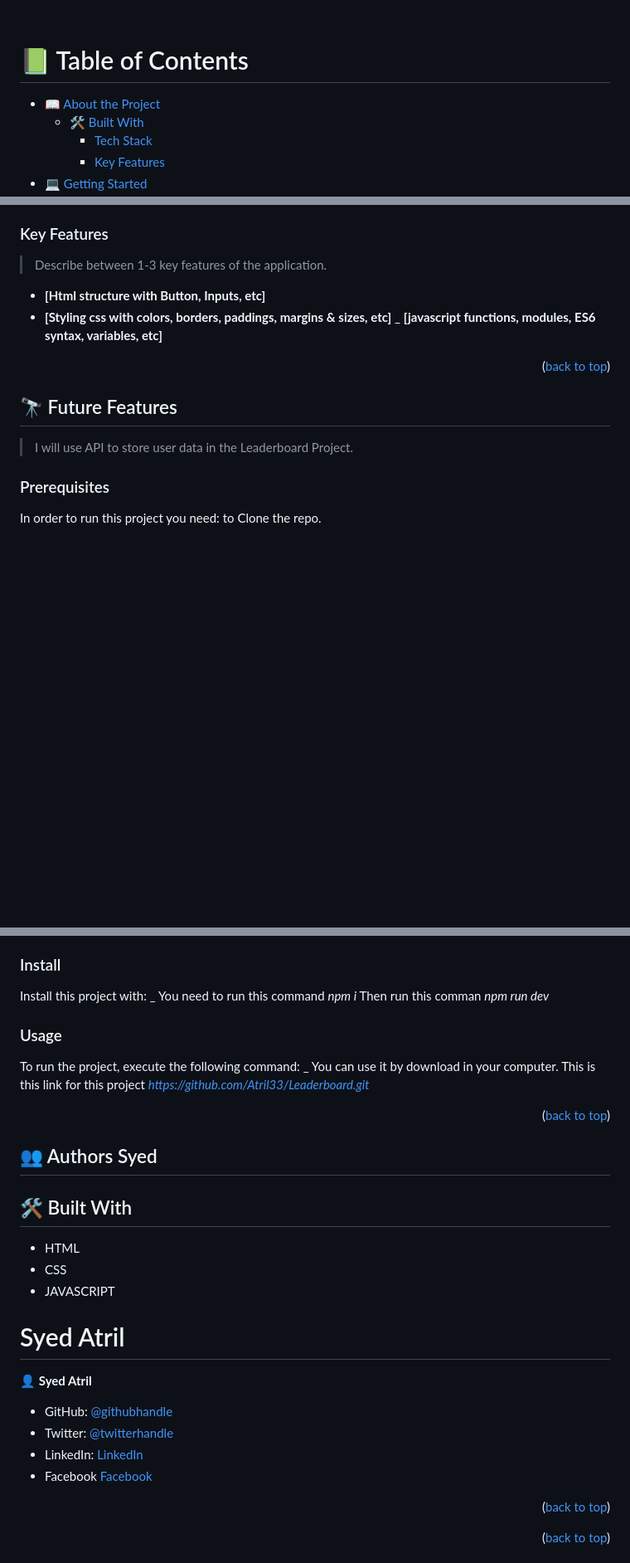
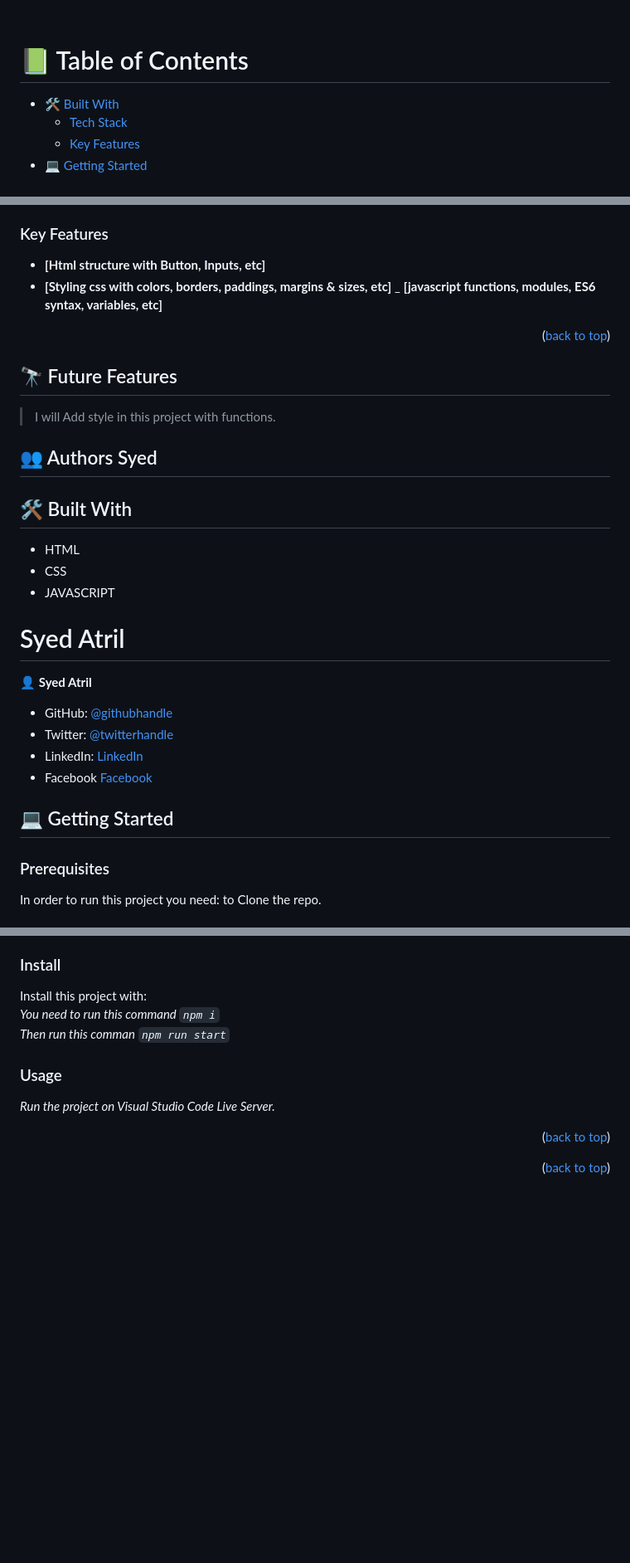
Before and after one commit to Atril33/Leaderboard, a Markdown page: README.md, 3 parts joined by grey strips. Shown at 83% size. Drawn GitHub-style; blank space fills up the shorter version.

````diff
--- a/README.md
+++ b/README.md
@@ -31,7 +31,6 @@ After you're finished please remove all the comments and instructions!
 
 # 📗 Table of Contents
 
-- [📖 About the Project](#about-project)
   - [🛠 Built With](#built-with)
     - [Tech Stack](#tech-stack)
     - [Key Features](#key-features)
@@ -85,8 +71,6 @@ After you're finished please remove all the comments and instructions!
 <!-- Features -->
 
 ### Key Features <a name="key-features"></a>
-
-> Describe between 1-3 key features of the application.
 
 - **[Html structure with Button, Inputs, etc]**
 - **[Styling css with colors, borders, paddings, margins & sizes, etc]**
@@ -96,8 +80,26 @@ _ **[javascript functions, modules, ES6 syntax, variables, etc]**
 
 ## 🔭 Future Features <a name="future-features"></a>
 
-> I will use API to store user data in the Leaderboard Project.
+> I will Add style in this project with functions.
 <!-- GETTING STARTED -->
+<!-- AUTHORS -->
+
+## 👥 Authors <a name="authors">Syed</a>
+
+## 🛠 Built With <a name="built-with"></a>
+- HTML
+- CSS
+- JAVASCRIPT
+# <a name="authors">Syed Atril</a>
+👤 **Syed Atril**
+
+- GitHub: [@githubhandle](https://github.com/Atril33)
+- Twitter: [@twitterhandle](https://twitter.com/AtrilSyed)
+- LinkedIn: [LinkedIn](https://www.linkedin.com/in/syed-atril-831696248/)
+- Facebook [Facebook](https://web.facebook.com/profile.php?id=100073724910623)
+
+
+## 💻 Getting Started <a name="getting-started"></a>
 
 ### Prerequisites
 
@@ -127,9 +130,9 @@ https://github.com/Atril33/Todo_List_ES6.git
 
 ### Install
 
-Install this project with:
-_ You need to run this command _npm i_
-Then run this comman _npm run dev_
+Install this project with: <br>
+_You need to run this command `npm i`_ <br>
+_Then run this comman `npm run start`_
 <!--
 Example command:
 
@@ -140,10 +143,7 @@ Example command:
 --->
 
 ### Usage
-
-To run the project, execute the following command:
-_ You can use it by download in your computer.
- This is this link for this project _https://github.com/Atril33/Leaderboard.git_
+_Run the project on Visual Studio Code Live Server._
 <!--
 Example command:
 
@@ -161,22 +161,6 @@ Example:
 ```
  -->
 
-<p align="right">(<a href="#readme-top">back to top</a>)</p>
-
-<!-- AUTHORS -->
-
-## 👥 Authors <a name="authors">Syed</a>
-## 🛠 Built With <a name="built-with"></a>
-- HTML
-- CSS
-- JAVASCRIPT
-# <a name="authors">Syed Atril</a>
-👤 **Syed Atril**
-
-- GitHub: [@githubhandle](https://github.com/Atril33)
-- Twitter: [@twitterhandle](https://twitter.com/AtrilSyed)
-- LinkedIn: [LinkedIn](https://www.linkedin.com/in/syed-atril-831696248/)
-- Facebook [Facebook](https://web.facebook.com/profile.php?id=100073724910623)
 
 <p align="right">(<a href="#readme-top">back to top</a>)</p>
 
````
Also changed, not shown: other parts of README.md (+10 -22 lines).
